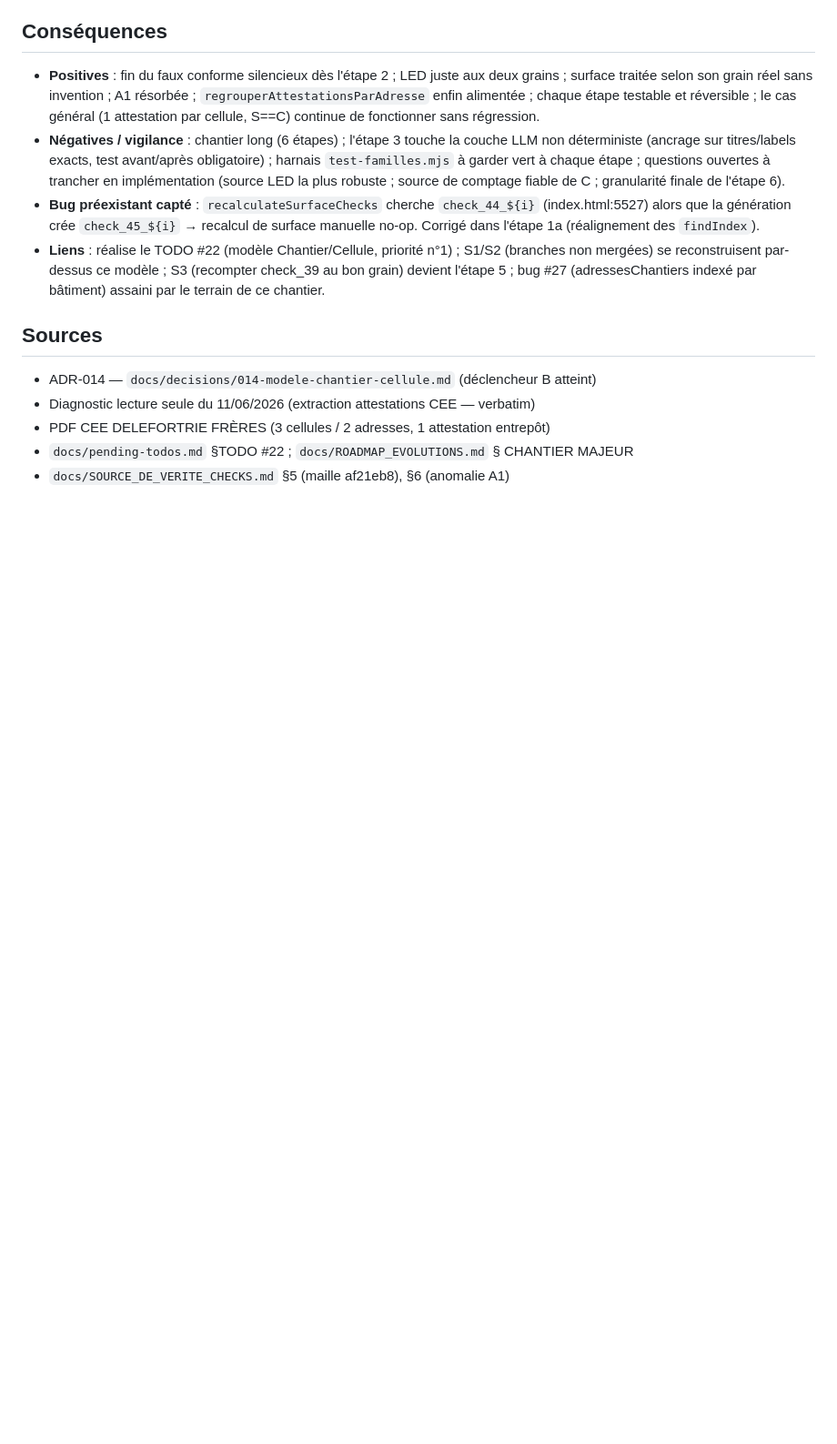
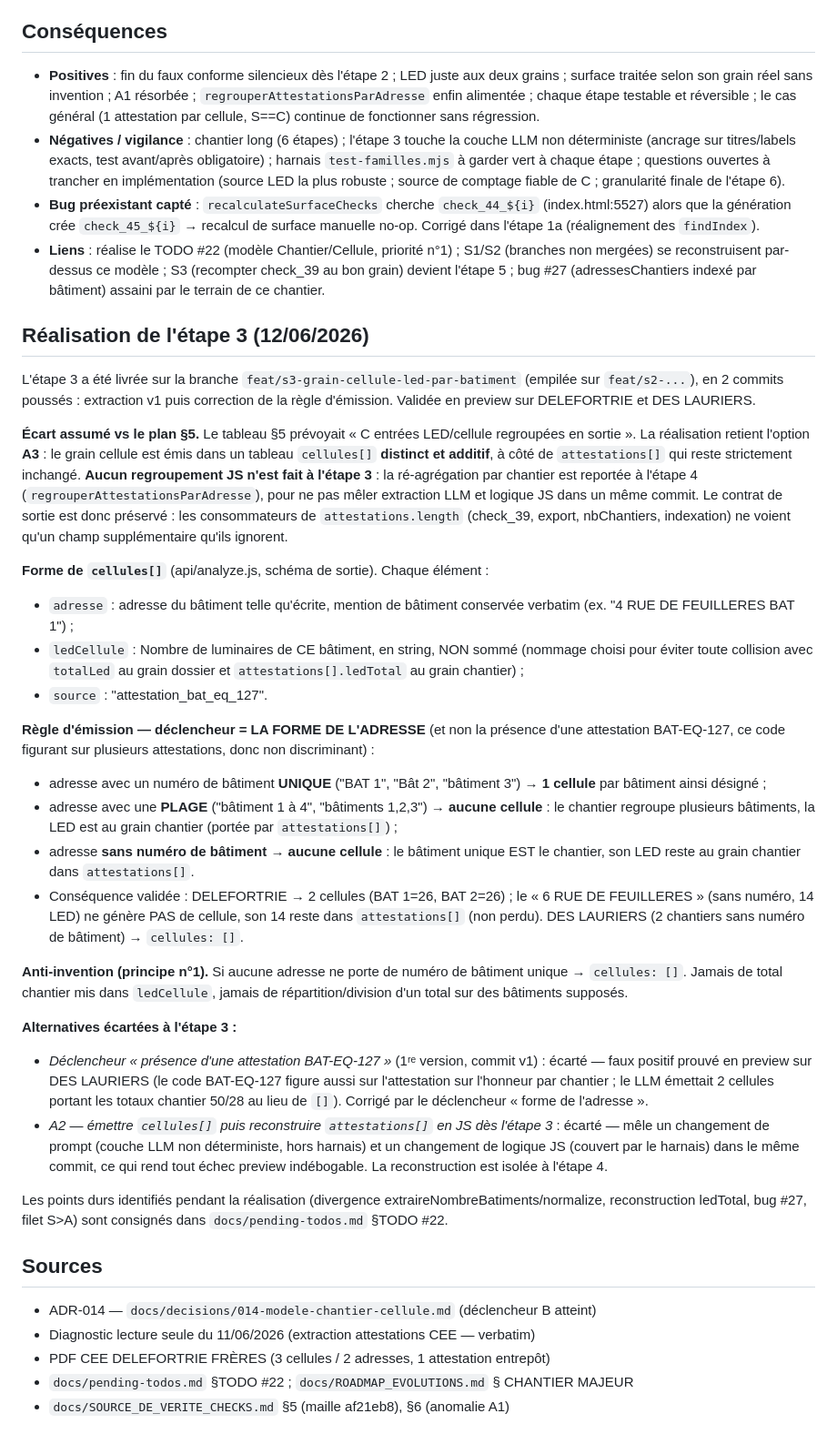
Before and after one commit to izanami92/cee-verif, a Markdown page: docs/decisions/015-modele-grains-cellule-chantier-dossier.md, the part around the change. Shown at 91% size. Rendered like a GitHub page; blank space fills up the shorter version.

```diff
--- a/docs/decisions/015-modele-grains-cellule-chantier-dossier.md
+++ b/docs/decisions/015-modele-grains-cellule-chantier-dossier.md
@@ -162,6 +162,64 @@ ids de checks).
   (recompter check_39 au bon grain) devient l'étape 5 ; bug #27 (adressesChantiers
   indexé par bâtiment) assaini par le terrain de ce chantier.
 
+## Réalisation de l'étape 3 (12/06/2026)
+
+L'étape 3 a été livrée sur la branche `feat/s3-grain-cellule-led-par-batiment`
+(empilée sur `feat/s2-...`), en 2 commits poussés : extraction v1 puis correction
+de la règle d'émission. Validée en preview sur DELEFORTRIE et DES LAURIERS.
+
+**Écart assumé vs le plan §5.** Le tableau §5 prévoyait « C entrées LED/cellule
+regroupées en sortie ». La réalisation retient l'option **A3** : le grain cellule
+est émis dans un tableau `cellules[]` **distinct et additif**, à côté de
+`attestations[]` qui reste strictement inchangé. **Aucun regroupement JS n'est fait
+à l'étape 3** : la ré-agrégation par chantier est reportée à l'étape 4
+(`regrouperAttestationsParAdresse`), pour ne pas mêler extraction LLM et logique JS
+dans un même commit. Le contrat de sortie est donc préservé : les consommateurs de
+`attestations.length` (check_39, export, nbChantiers, indexation) ne voient qu'un
+champ supplémentaire qu'ils ignorent.
+
+**Forme de `cellules[]`** (api/analyze.js, schéma de sortie). Chaque élément :
+- `adresse` : adresse du bâtiment telle qu'écrite, mention de bâtiment conservée
+  verbatim (ex. "4 RUE DE FEUILLERES BAT 1") ;
+- `ledCellule` : Nombre de luminaires de CE bâtiment, en string, NON sommé
+  (nommage choisi pour éviter toute collision avec `totalLed` au grain dossier et
+  `attestations[].ledTotal` au grain chantier) ;
+- `source` : "attestation_bat_eq_127".
+
+**Règle d'émission — déclencheur = LA FORME DE L'ADRESSE** (et non la présence
+d'une attestation BAT-EQ-127, ce code figurant sur plusieurs attestations, donc
+non discriminant) :
+- adresse avec un numéro de bâtiment **UNIQUE** ("BAT 1", "Bât 2", "bâtiment 3") →
+  **1 cellule** par bâtiment ainsi désigné ;
+- adresse avec une **PLAGE** ("bâtiment 1 à 4", "bâtiments 1,2,3") → **aucune
+  cellule** : le chantier regroupe plusieurs bâtiments, la LED est au grain
+  chantier (portée par `attestations[]`) ;
+- adresse **sans numéro de bâtiment** → **aucune cellule** : le bâtiment unique
+  EST le chantier, son LED reste au grain chantier dans `attestations[]`.
+- Conséquence validée : DELEFORTRIE → 2 cellules (BAT 1=26, BAT 2=26) ; le « 6 RUE
+  DE FEUILLERES » (sans numéro, 14 LED) ne génère PAS de cellule, son 14 reste dans
+  `attestations[]` (non perdu). DES LAURIERS (2 chantiers sans numéro de bâtiment)
+  → `cellules: []`.
+
+**Anti-invention (principe n°1).** Si aucune adresse ne porte de numéro de bâtiment
+unique → `cellules: []`. Jamais de total chantier mis dans `ledCellule`, jamais de
+répartition/division d'un total sur des bâtiments supposés.
+
+**Alternatives écartées à l'étape 3 :**
+- *Déclencheur « présence d'une attestation BAT-EQ-127 »* (1ʳᵉ version, commit v1) :
+  écarté — faux positif prouvé en preview sur DES LAURIERS (le code BAT-EQ-127
+  figure aussi sur l'attestation sur l'honneur par chantier ; le LLM émettait 2
+  cellules portant les totaux chantier 50/28 au lieu de `[]`). Corrigé par le
+  déclencheur « forme de l'adresse ».
+- *A2 — émettre `cellules[]` puis reconstruire `attestations[]` en JS dès l'étape 3* :
+  écarté — mêle un changement de prompt (couche LLM non déterministe, hors harnais)
+  et un changement de logique JS (couvert par le harnais) dans le même commit, ce
+  qui rend tout échec preview indébogable. La reconstruction est isolée à l'étape 4.
+
+Les points durs identifiés pendant la réalisation (divergence
+extraireNombreBatiments/normalize, reconstruction ledTotal, bug #27, filet S>A)
+sont consignés dans `docs/pending-todos.md` §TODO #22.
+
 ## Sources
 - ADR-014 — `docs/decisions/014-modele-chantier-cellule.md` (déclencheur B atteint)
 - Diagnostic lecture seule du 11/06/2026 (extraction attestations CEE — verbatim)
```
Also changed, not shown: docs/pending-todos.md (+38 -3 lines).
